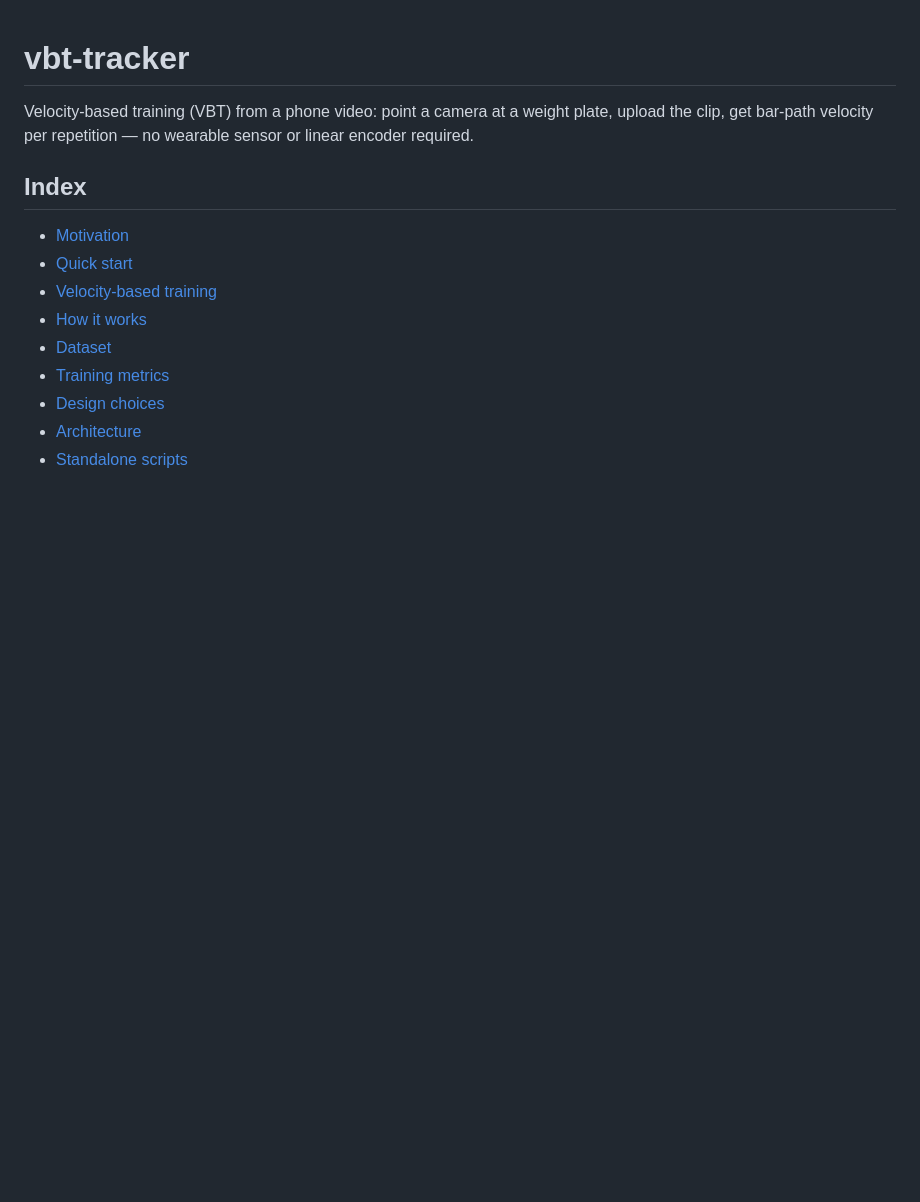
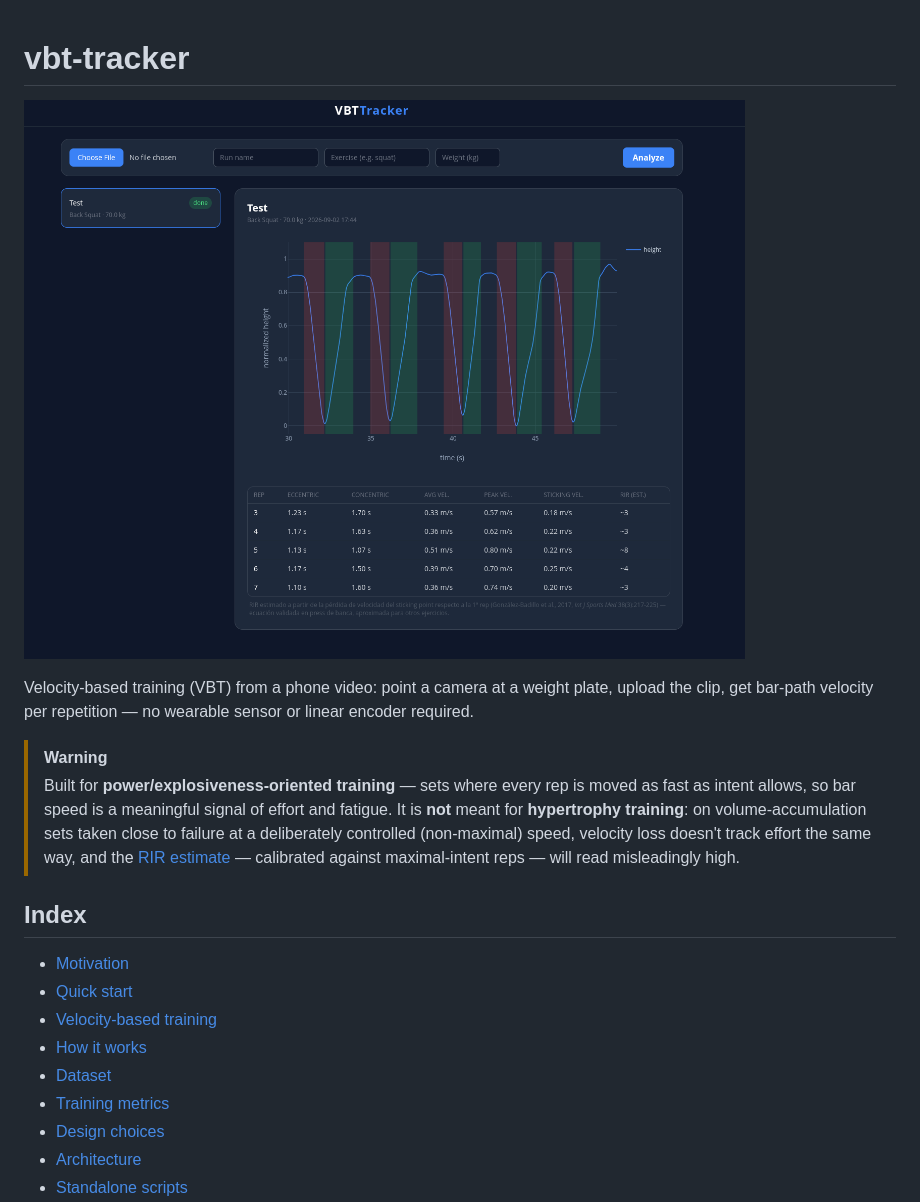
Before and after one commit to ArturoAlcorta/VBT-tracker, a Markdown page: README.md, the part around the change. Drawn GitHub-style; blank space fills up the shorter version.

Commit message:
update readme including photo

```diff
--- a/README.md
+++ b/README.md
@@ -1,8 +1,19 @@
 # vbt-tracker
+
+![vbt-tracker](imgs/vbt-tracker-img.png)
 
 Velocity-based training (VBT) from a phone video: point a camera at a weight
 plate, upload the clip, get bar-path velocity per repetition — no wearable
 sensor or linear encoder required.
+
+> [!WARNING]
+> Built for **power/explosiveness-oriented training** — sets where every rep
+> is moved as fast as intent allows, so bar speed is a meaningful signal of
+> effort and fatigue. It is **not** meant for **hypertrophy training**: on
+> volume-accumulation sets taken close to failure at a deliberately
+> controlled (non-maximal) speed, velocity loss doesn't track effort the
+> same way, and the [RIR estimate](#how-it-works) — calibrated against
+> maximal-intent reps — will read misleadingly high.
 
 ## Index
 
```
